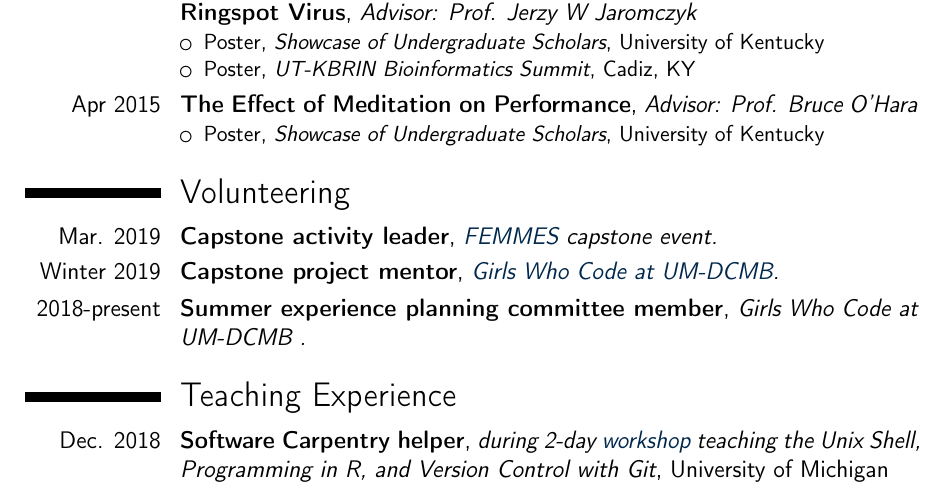
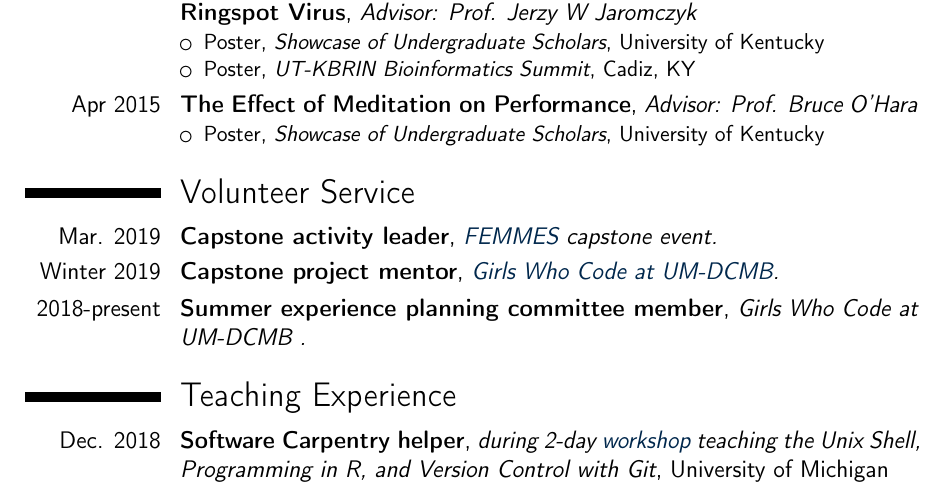
Before and after one commit to kelly-sovacool/latex-cv, a LaTeX CV (cv_KLS.tex): part of page 2 of 2, cut so that both start at the same text. Compiled offline with pdfLaTeX.

Commit message:
Change 'Volunteering' title to 'Volunteer Service'

```diff
--- a/cv_KLS.tex
+++ b/cv_KLS.tex
@@ -149,7 +149,7 @@
 
 %----------------------------------------------------------------------------------
 
-\section{Volunteering}
+\section{Volunteer Service}
 \cventry{Mar. 2019}{Capstone activity leader}{\href{https://www.femmes.studentorgs.umich.edu/}{FEMMES} capstone event.}{}{}{}
 \cventry{Winter 2019}{Capstone project mentor}{\href{http://umich.edu/~girlswc/}{Girls Who Code at UM-DCMB}.}{}{}{}
 \cventry{2018-present}{Summer experience planning committee member}{Girls Who Code at UM-DCMB .}{}{}{}
```
Also changed, not shown: cv_KLS.pdf.
